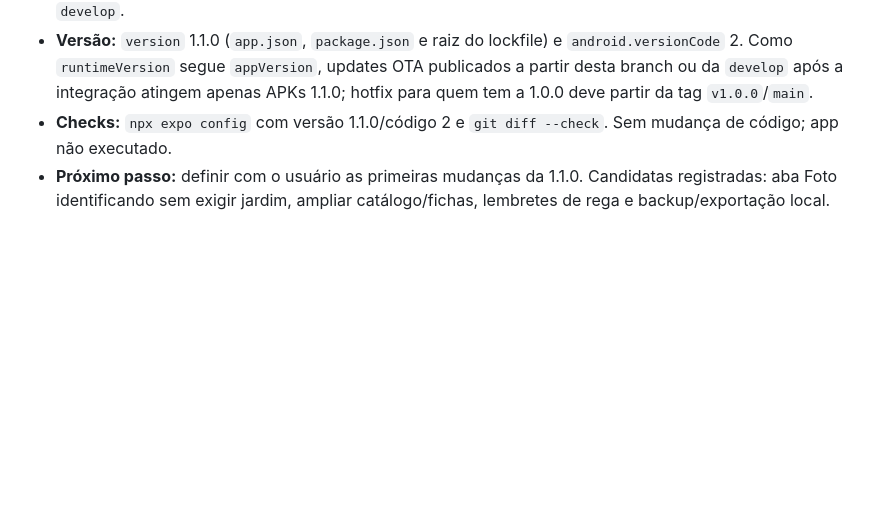
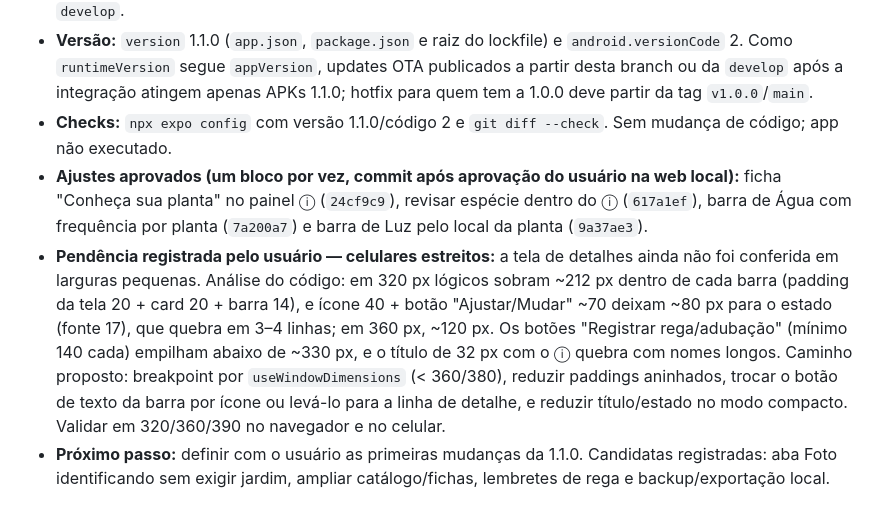
Before and after one commit to NeytanBelisario/Gardenfy, a Markdown page: docs/HANDOFF.md, the part around the change. GitHub-like rendering; blank space fills up the shorter version.

Commit message:
📝 | docs: note approved 1.1.0 blocks and small-screen layout follow-up
Co-Authored-By: Claude Opus 5.5 <noreply@anthropic.com>

```diff
--- a/docs/HANDOFF.md
+++ b/docs/HANDOFF.md
@@ -9,6 +9,8 @@ Atualize este arquivo ao encerrar sessões que mudem o estado do projeto. Não a
 - **Branch:** `release/1.1.0`, criada de `develop` (`55085c6`) por escolha do usuário: as mudanças da 1.1.0 serão definidas ao longo do trabalho e ficam nesta mesma branch, em commits por etapa, com PR para `develop`.
 - **Versão:** `version` 1.1.0 (`app.json`, `package.json` e raiz do lockfile) e `android.versionCode` 2. Como `runtimeVersion` segue `appVersion`, updates OTA publicados a partir desta branch ou da `develop` após a integração atingem apenas APKs 1.1.0; hotfix para quem tem a 1.0.0 deve partir da tag `v1.0.0`/`main`.
 - **Checks:** `npx expo config` com versão 1.1.0/código 2 e `git diff --check`. Sem mudança de código; app não executado.
+- **Ajustes aprovados (um bloco por vez, commit após aprovação do usuário na web local):** ficha "Conheça sua planta" no painel ⓘ (`24cf9c9`), revisar espécie dentro do ⓘ (`617a1ef`), barra de Água com frequência por planta (`7a200a7`) e barra de Luz pelo local da planta (`9a37ae3`).
+- **Pendência registrada pelo usuário — celulares estreitos:** a tela de detalhes ainda não foi conferida em larguras pequenas. Análise do código: em 320 px lógicos sobram ~212 px dentro de cada barra (padding da tela 20 + card 20 + barra 14), e ícone 40 + botão "Ajustar/Mudar" ~70 deixam ~80 px para o estado (fonte 17), que quebra em 3–4 linhas; em 360 px, ~120 px. Os botões "Registrar rega/adubação" (mínimo 140 cada) empilham abaixo de ~330 px, e o título de 32 px com o ⓘ quebra com nomes longos. Caminho proposto: breakpoint por `useWindowDimensions` (< 360/380), reduzir paddings aninhados, trocar o botão de texto da barra por ícone ou levá-lo para a linha de detalhe, e reduzir título/estado no modo compacto. Validar em 320/360/390 no navegador e no celular.
 - **Próximo passo:** definir com o usuário as primeiras mudanças da 1.1.0. Candidatas registradas: aba Foto identificando sem exigir jardim, ampliar catálogo/fichas, lembretes de rega e backup/exportação local.
 
 ## Sessão de 02/11/2026 — lançamento da 1.0.0
```
